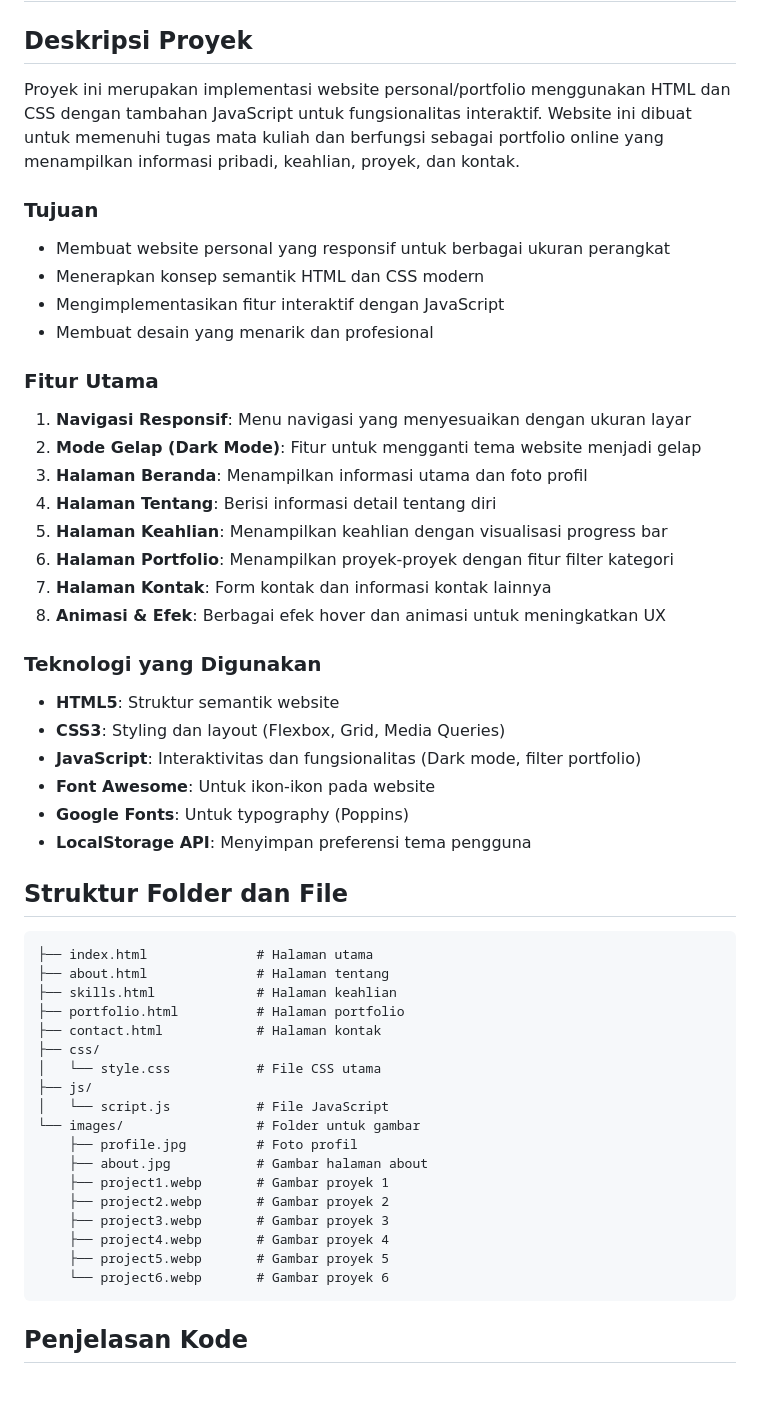
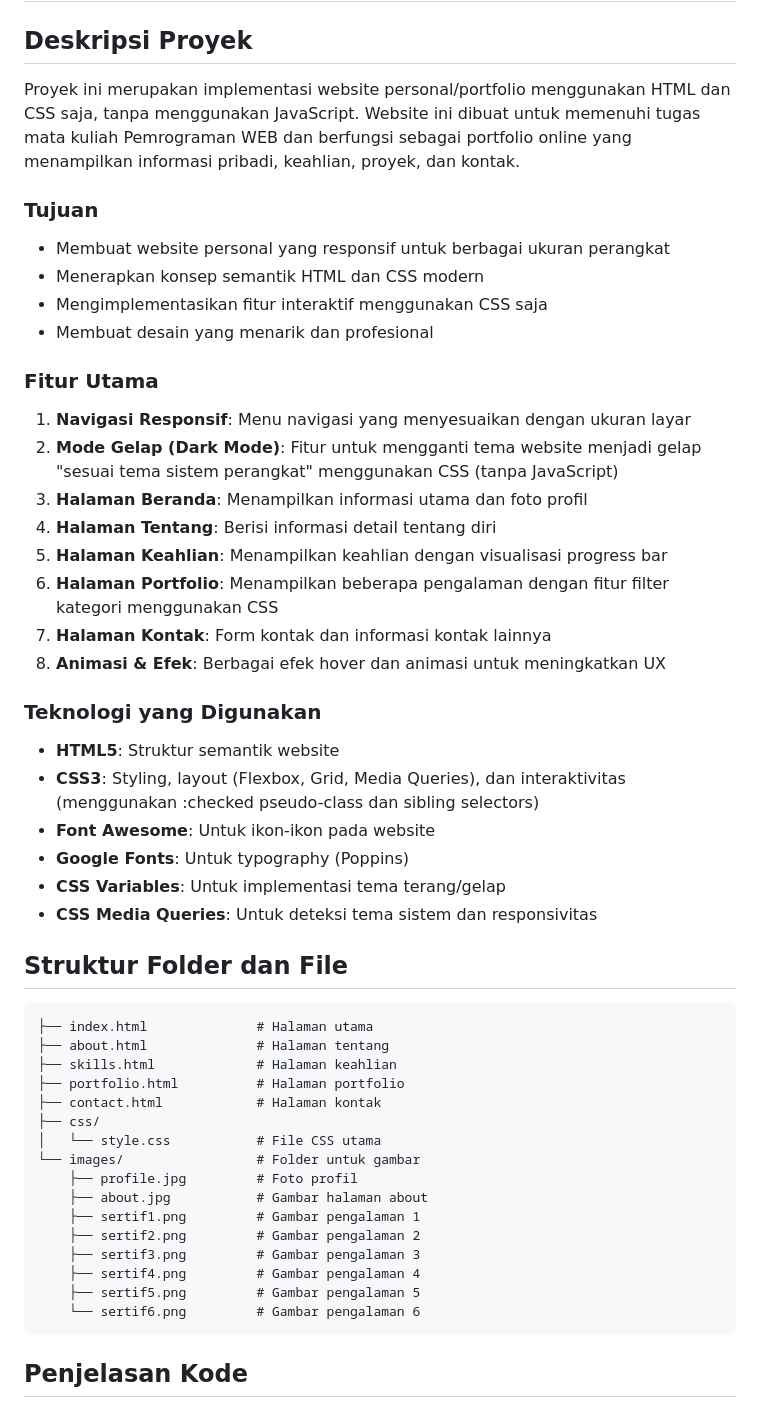
Before and after one commit to faiqzdhn/web_porto, a Markdown page: laporan-md.md, the part around the change printed below. Drawn GitHub-style.

````diff
--- a/laporan-md.md
+++ b/laporan-md.md
@@ -2,31 +2,31 @@
 
 ## Deskripsi Proyek
 
-Proyek ini merupakan implementasi website personal/portfolio menggunakan HTML dan CSS dengan tambahan JavaScript untuk fungsionalitas interaktif. Website ini dibuat untuk memenuhi tugas mata kuliah dan berfungsi sebagai portfolio online yang menampilkan informasi pribadi, keahlian, proyek, dan kontak.
+Proyek ini merupakan implementasi website personal/portfolio menggunakan HTML dan CSS saja, tanpa menggunakan JavaScript. Website ini dibuat untuk memenuhi tugas mata kuliah Pemrograman WEB dan berfungsi sebagai portfolio online yang menampilkan informasi pribadi, keahlian, proyek, dan kontak.
 
 ### Tujuan
 - Membuat website personal yang responsif untuk berbagai ukuran perangkat
 - Menerapkan konsep semantik HTML dan CSS modern
-- Mengimplementasikan fitur interaktif dengan JavaScript
+- Mengimplementasikan fitur interaktif menggunakan CSS saja
 - Membuat desain yang menarik dan profesional
 
 ### Fitur Utama
 1. **Navigasi Responsif**: Menu navigasi yang menyesuaikan dengan ukuran layar
-2. **Mode Gelap (Dark Mode)**: Fitur untuk mengganti tema website menjadi gelap
+2. **Mode Gelap (Dark Mode)**: Fitur untuk mengganti tema website menjadi gelap "sesuai tema sistem perangkat" menggunakan CSS (tanpa JavaScript)
 3. **Halaman Beranda**: Menampilkan informasi utama dan foto profil
 4. **Halaman Tentang**: Berisi informasi detail tentang diri
 5. **Halaman Keahlian**: Menampilkan keahlian dengan visualisasi progress bar
-6. **Halaman Portfolio**: Menampilkan proyek-proyek dengan fitur filter kategori
+6. **Halaman Portfolio**: Menampilkan beberapa pengalaman dengan fitur filter kategori menggunakan CSS
 7. **Halaman Kontak**: Form kontak dan informasi kontak lainnya
 8. **Animasi & Efek**: Berbagai efek hover dan animasi untuk meningkatkan UX
 
 ### Teknologi yang Digunakan
 - **HTML5**: Struktur semantik website
-- **CSS3**: Styling dan layout (Flexbox, Grid, Media Queries)
-- **JavaScript**: Interaktivitas dan fungsionalitas (Dark mode, filter portfolio)
+- **CSS3**: Styling, layout (Flexbox, Grid, Media Queries), dan interaktivitas (menggunakan :checked pseudo-class dan sibling selectors)
 - **Font Awesome**: Untuk ikon-ikon pada website
 - **Google Fonts**: Untuk typography (Poppins)
-- **LocalStorage API**: Menyimpan preferensi tema pengguna
+- **CSS Variables**: Untuk implementasi tema terang/gelap
+- **CSS Media Queries**: Untuk deteksi tema sistem dan responsivitas
 
 ## Struktur Folder dan File
 
@@ -38,17 +38,15 @@ Proyek ini merupakan implementasi website personal/portfolio menggunakan HTML da
 ├── contact.html            # Halaman kontak
 ├── css/
 │   └── style.css           # File CSS utama
-├── js/
-│   └── script.js           # File JavaScript
 └── images/                 # Folder untuk gambar
     ├── profile.jpg         # Foto profil
     ├── about.jpg           # Gambar halaman about
-    ├── project1.webp       # Gambar proyek 1
-    ├── project2.webp       # Gambar proyek 2
-    ├── project3.webp       # Gambar proyek 3
-    ├── project4.webp       # Gambar proyek 4
-    ├── project5.webp       # Gambar proyek 5
-    └── project6.webp       # Gambar proyek 6
+    ├── sertif1.png         # Gambar pengalaman 1
+    ├── sertif2.png         # Gambar pengalaman 2
+    ├── sertif3.png         # Gambar pengalaman 3
+    ├── sertif4.png         # Gambar pengalaman 4
+    ├── sertif5.png         # Gambar pengalaman 5
+    └── sertif6.png         # Gambar pengalaman 6
 ```
 
 ## Penjelasan Kode
````
Also changed, not shown: other parts of laporan-md.md (+59 -23 lines).
